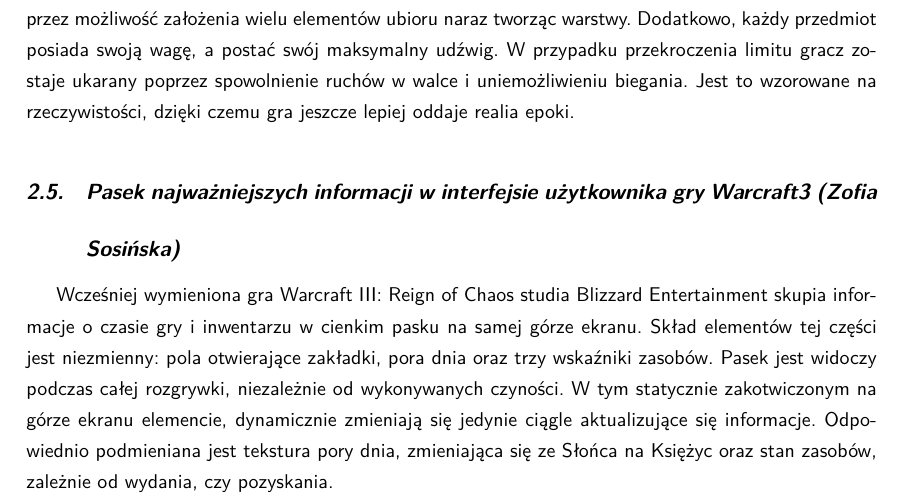
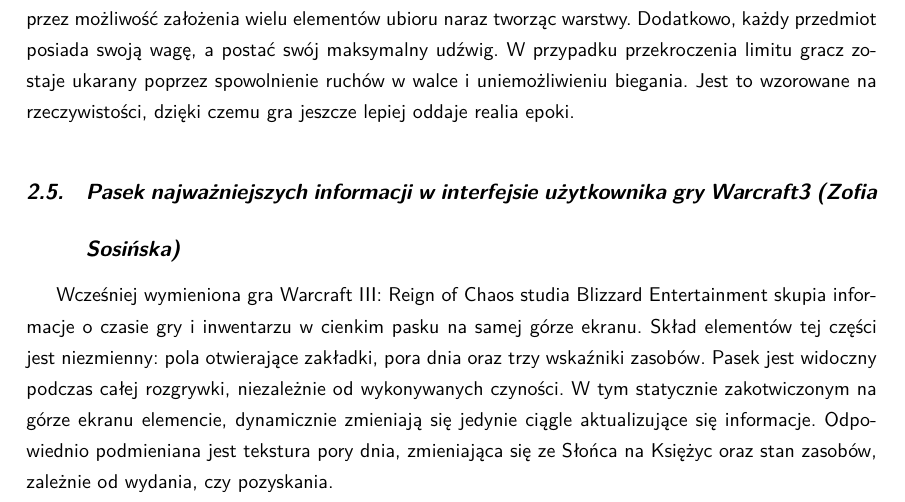
Before and after one commit to YetAnotherSpieskowcy/RTS, a LaTeX document (docs/main.tex, which reads docs/chapters/wprowadzenie_do_dziedziny/warcraft3_ui.tex): part of page 11 of 40, cut so that both start at the same text. Compiled offline with LuaLaTeX.

Commit message:
Update docs/chapters/wprowadzenie_do_dziedziny/warcraft3_ui.tex
Co-authored-by: Bartosz Strzelecki <48790127+bstrzelecki@users.noreply.github.com>

```diff
--- a/docs/chapters/wprowadzenie_do_dziedziny/warcraft3_ui.tex
+++ b/docs/chapters/wprowadzenie_do_dziedziny/warcraft3_ui.tex
@@ -1,6 +1,6 @@
 \section{Pasek najważniejszych informacji w interfejsie użytkownika gry Warcraft3 (Zofia Sosińska)}
 Wcześniej wymieniona gra Warcraft III: Reign of Chaos studia Blizzard Entertainment skupia informacje o czasie gry i inwentarzu w cienkim pasku na samej górze ekranu.
-Skład elementów tej części jest niezmienny: pola otwierające zakładki, pora dnia oraz trzy wskaźniki zasobów. Pasek jest widoczy
+Skład elementów tej części jest niezmienny: pola otwierające zakładki, pora dnia oraz trzy wskaźniki zasobów. Pasek jest widoczny
 podczas całej rozgrywki, niezależnie od wykonywanych czyności. W tym statycznie zakotwiczonym na górze ekranu elemencie, dynamicznie
 zmieniają się jedynie ciągle aktualizujące się informacje. Odpowiednio podmieniana jest tekstura pory dnia, zmieniająca się ze Słońca
 na Księżyc oraz stan zasobów, zależnie od wydania, czy pozyskania.
```
